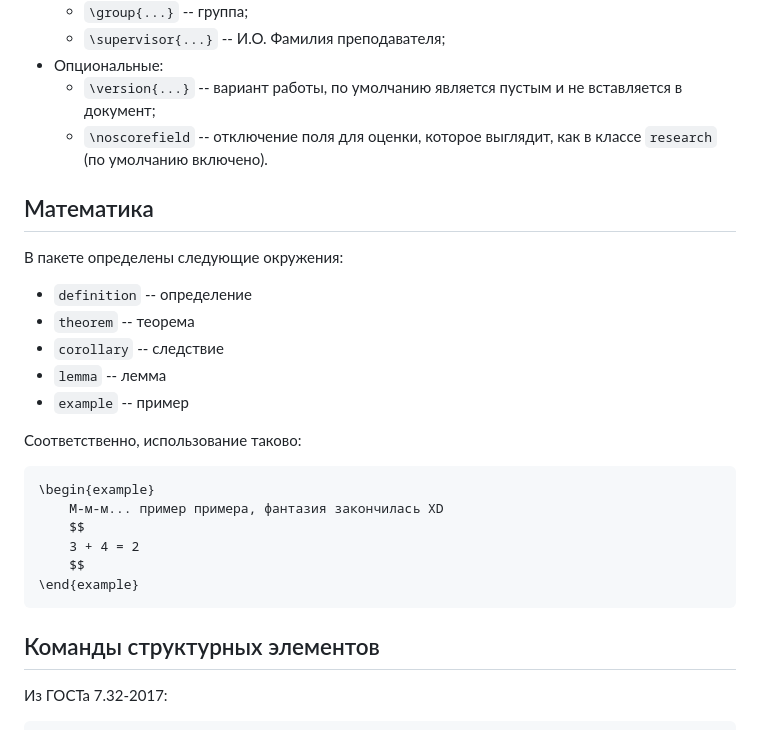
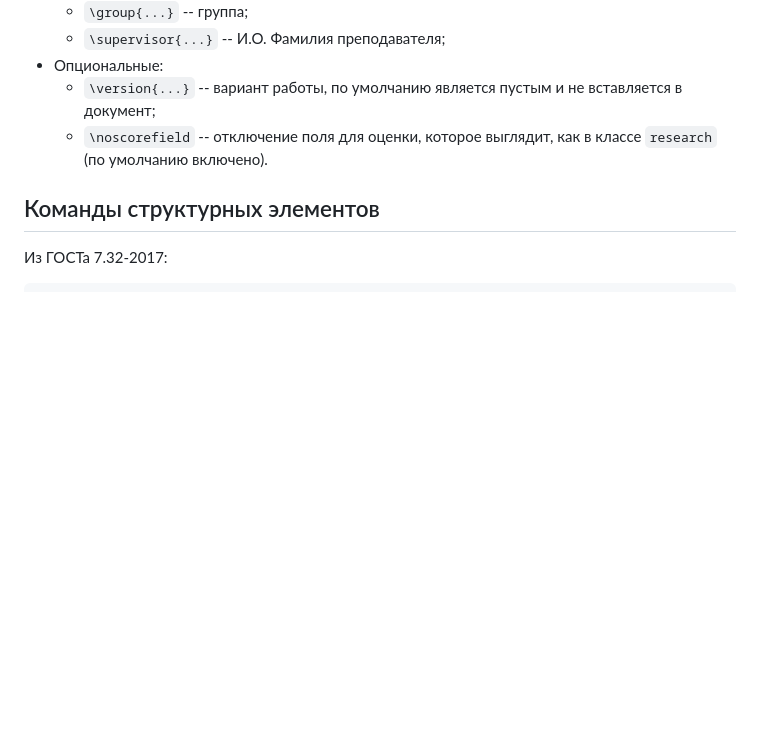
Before and after one commit to CatInCosmicSpace/latex-template, a Markdown page: docs/README.md, the part around one of its changes. Rendered like a GitHub page; blank space fills up the shorter version.

````diff
--- a/docs/README.md
+++ b/docs/README.md
@@ -49,25 +49,6 @@
 * Опциональные:
 	* `\version{...}` -- вариант работы, по умолчанию является пустым и не вставляется в документ;
 	* `\noscorefield` -- отключение поля для оценки, которое выглядит, как в классе `research` (по умолчанию включено).
-
-## Математика
-
-В пакете определены следующие окружения:
-* `definition` -- определение
-* `theorem` -- теорема
-* `corollary` -- следствие
-* `lemma` -- лемма
-* `example` -- пример
-
-Соответственно, использование таково:
-```latex
-\begin{example}
-	М-м-м... пример примера, фантазия закончилась XD
-	$$
-	3 + 4 = 2
-	$$
-\end{example}
-```
 
 ## Команды структурных элементов
 
````
Also changed, not shown: other parts of docs/README.md (+81 -2 lines).
